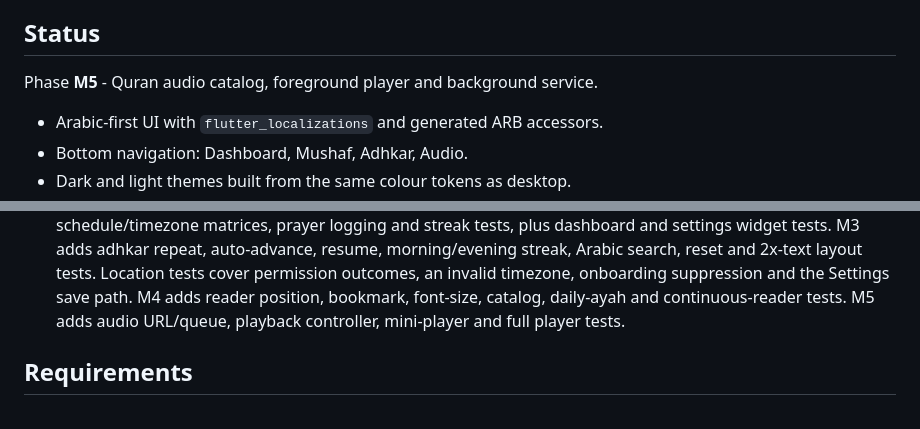
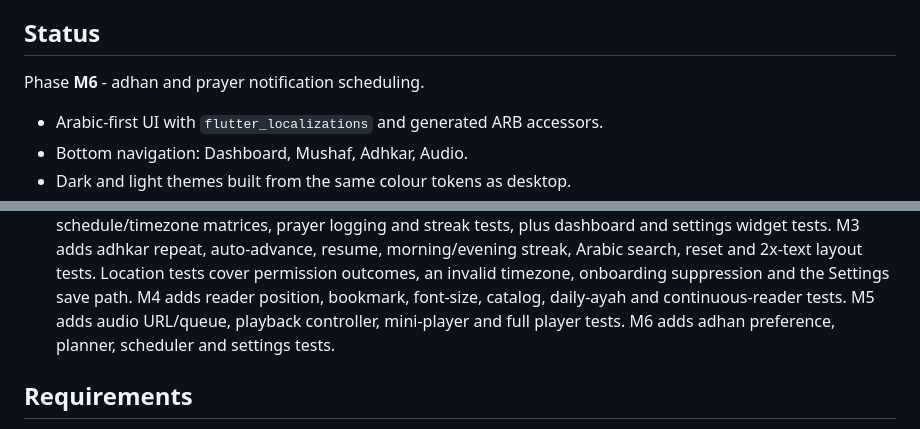
Before and after one commit to mohamadtajas/dandanah, a Markdown page: mobile/README.md, 2 parts joined by grey strips. Rendered like a GitHub page.

```diff
--- a/mobile/README.md
+++ b/mobile/README.md
@@ -6,7 +6,7 @@ and prayer calculations but not the desktop runtime.
 
 ## Status
 
-Phase **M5** - Quran audio catalog, foreground player and background service.
+Phase **M6** - adhan and prayer notification scheduling.
 
 - Arabic-first UI with `flutter_localizations` and generated ARB accessors.
 - Bottom navigation: Dashboard, Mushaf, Adhkar, Audio.
@@ -94,7 +97,8 @@ writes both the desktop and mobile Quran bundles from the same XML.
   timezone, onboarding suppression and the Settings save path. M4 adds reader
   position, bookmark, font-size, catalog, daily-ayah and continuous-reader
   tests. M5 adds audio URL/queue, playback controller, mini-player and full
-  player tests.
+  player tests. M6 adds adhan preference, planner, scheduler and settings
+  tests.
 
 ## Requirements
 
```
Also changed, not shown: other parts of mobile/README.md (+9 -2 lines), docs/superpowers/owner-actions.md (+4 -1 lines), mobile/THIRD_PARTY_NOTICES.md (+9 -1 lines), docs/screenshots/mobile/12-adhan-settings.png (added), 1 other file.
